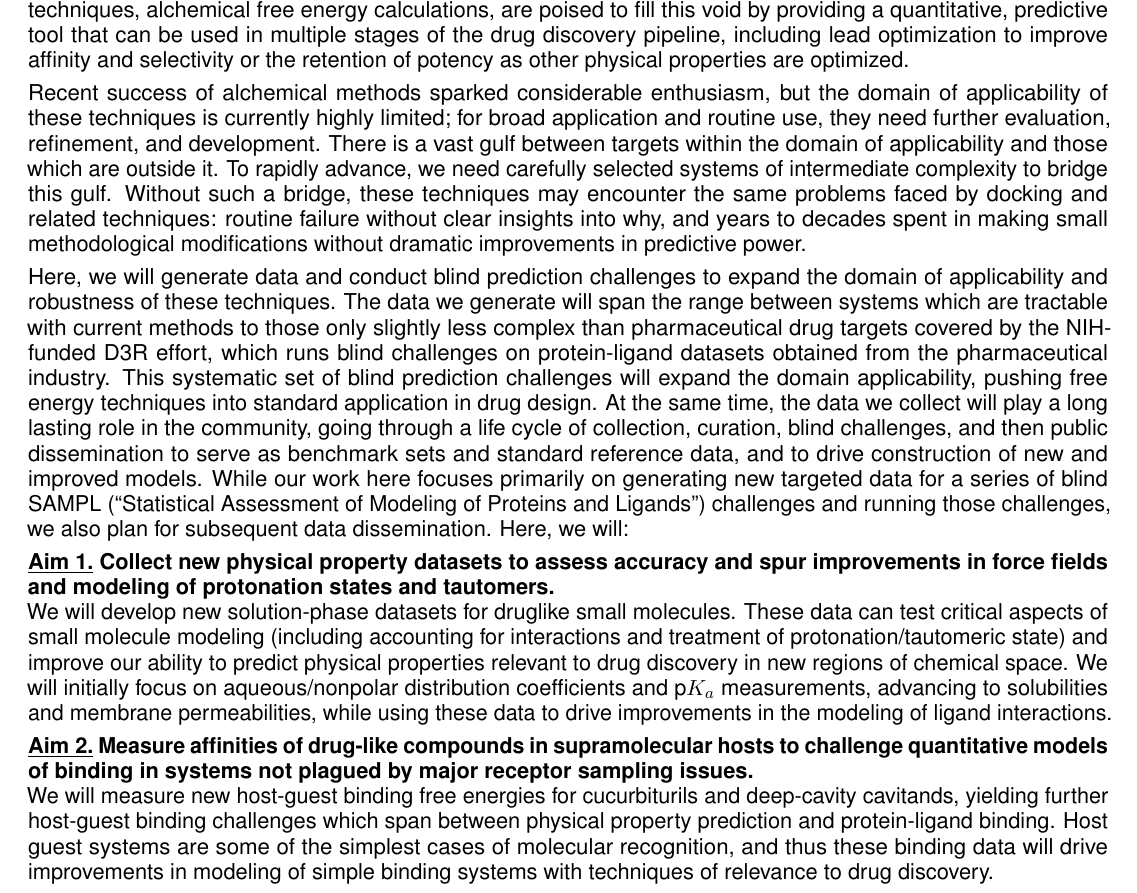
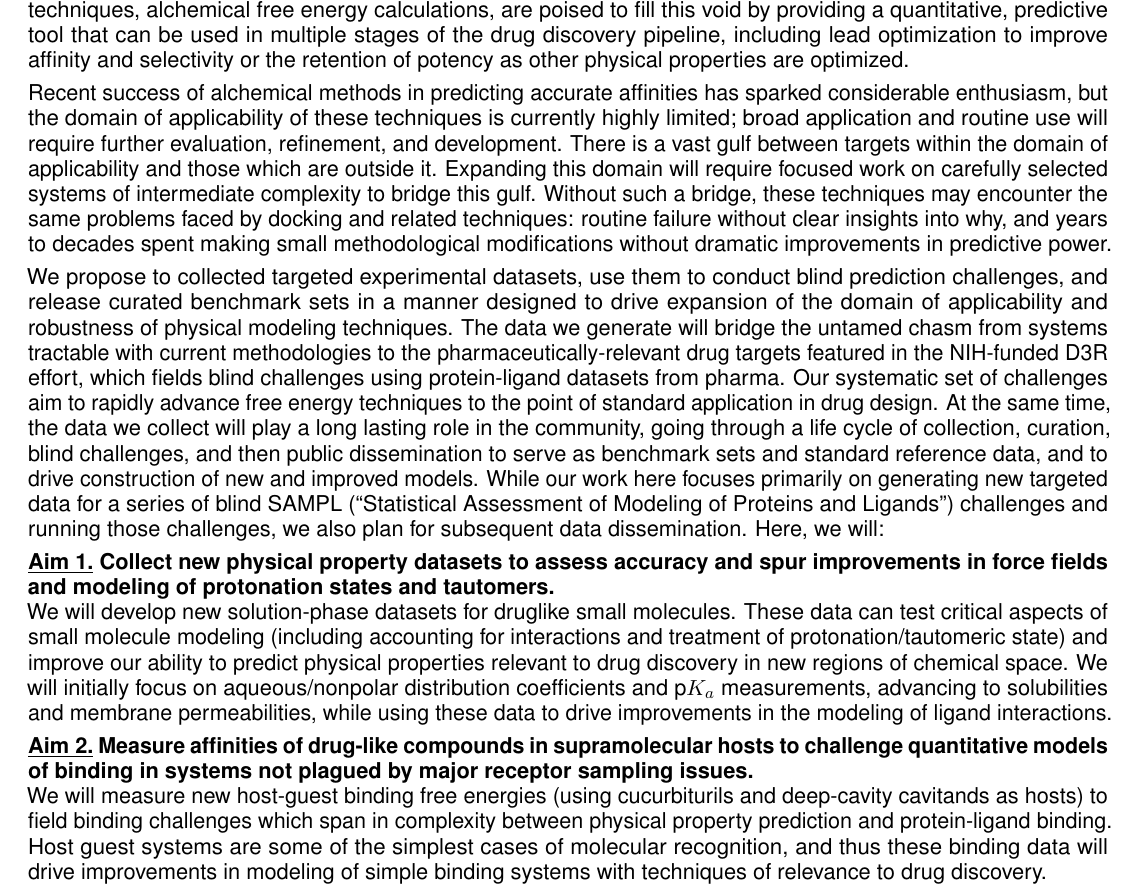
Before and after one commit to choderalab/SAMPL-R01, a LaTeX document (latex/Specific Aims.tex): part of the page, cut so that both start at the same text. Compiled offline with pdfLaTeX.

Commit message:
Incorporate Libusha Kelly suggestions for Specific Aims

```diff
--- a/latex/Specific Aims.tex
+++ b/latex/Specific Aims.tex
@@ -104,14 +104,14 @@ Specifically, these techniques fail to to predict small molecule binding affinit
 Computational screening techniques can do better than random selection of compounds, but they lack the accuracy to guide molecular design or optimization.
 A new generation of physical techniques, alchemical free energy calculations, are poised to fill this void by providing a quantitative, predictive tool that can be used in multiple stages of the drug discovery pipeline, including lead optimization to improve affinity and selectivity or the retention of potency as other physical properties are optimized.
 
-Recent success of alchemical methods sparked considerable enthusiasm, but the domain of applicability of these techniques is currently highly limited; for broad application and routine use, they need further evaluation, refinement, and development.
+Recent success of alchemical methods in predicting accurate affinities has sparked considerable enthusiasm, but the domain of applicability of these techniques is currently highly limited; broad application and routine use will require further evaluation, refinement, and development.
 There is a vast gulf between targets within the domain of applicability and those which are outside it.
-To rapidly advance, we need carefully selected systems of intermediate complexity to bridge this gulf.
-Without such a bridge, these techniques may encounter the same problems faced by docking and related techniques: routine failure without clear insights into why, and years to decades spent in making small methodological modifications without dramatic improvements in predictive power.
+Expanding this domain will require focused work on carefully selected systems of intermediate complexity to bridge this gulf.
+Without such a bridge, these techniques may encounter the same problems faced by docking and related techniques: routine failure without clear insights into why, and years to decades spent making small methodological modifications without dramatic improvements in predictive power.
 
-Here, we will generate data and conduct blind prediction challenges to expand the domain of applicability and robustness of these techniques.
-The data we generate will span the range between systems which are tractable with current methods to those only slightly less complex than pharmaceutical drug targets covered by the NIH-funded D3R effort, which runs blind challenges on protein-ligand datasets obtained from the pharmaceutical industry.
-This systematic set of blind prediction challenges will expand the domain applicability, pushing free energy techniques into standard application in drug design.
+We propose to collected targeted experimental datasets, use them to conduct blind prediction challenges, and release curated benchmark sets in a manner designed to drive expansion of the domain of applicability and robustness of physical modeling techniques.
+The data we generate will bridge the untamed chasm from systems tractable with current methodologies to the pharmaceutically-relevant drug targets featured in the NIH-funded D3R effort, which fields blind challenges using protein-ligand datasets from pharma.
+Our systematic set of challenges aim to rapidly advance free energy techniques to the point of standard application in drug design.
 At the same time, the data we collect will play a long lasting role in the community, going through a life cycle of collection, curation, blind challenges, and then public dissemination to serve as benchmark sets and standard reference data, and to drive construction of new and improved models.
 While our work here focuses primarily on generating new targeted data for a series of blind SAMPL (``Statistical Assessment of Modeling of Proteins and Ligands'') challenges and running those challenges, we also plan for subsequent data dissemination. Here, we will:
 
@@ -131,7 +131,7 @@ We will initially focus on aqueous/nonpolar distribution coefficients and p$K_a$
 
 %{\bf \underline{Aim 2.} Measure binding of novel host-guest complexes for introductory ligand binding challenges.}\\
 {\bf \underline{Aim 2.} Measure affinities of drug-like compounds in supramolecular hosts to challenge quantitative models of binding in systems not plagued by major receptor sampling issues.}\\
-We will measure new host-guest binding free energies for cucurbiturils and deep-cavity cavitands, yielding further host-guest binding challenges which span between physical property prediction and protein-ligand binding.
+We will measure new host-guest binding free energies (using cucurbiturils and deep-cavity cavitands as hosts) to field binding challenges which span in complexity between physical property prediction and protein-ligand binding.
 Host guest systems are some of the simplest cases of molecular recognition, and thus these binding data will drive improvements in modeling of simple binding systems with techniques of relevance to drug discovery.
 
 %{\bf \underline{Aim 3.} Generate biologically relevant advanced model systems for protein-ligand binding challenges.}\\
```
Also changed, not shown: latex/Specific Aims.pdf.
